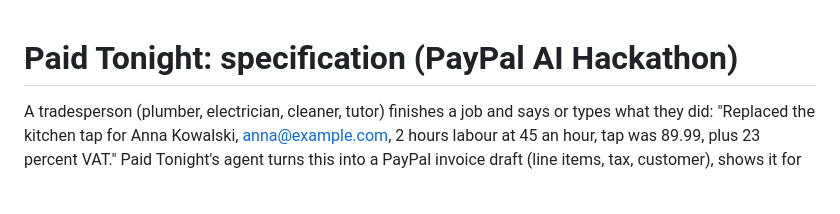
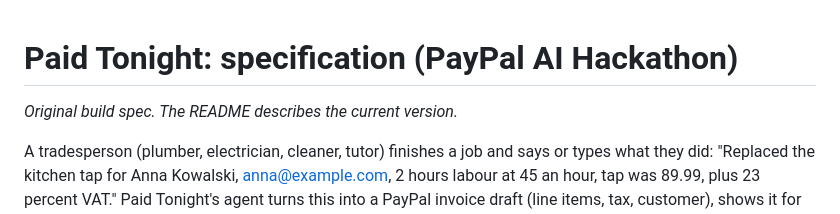
Before and after one commit to theluckystrike/paid-tonight, a Markdown page: SPEC.md, the part around the change. Drawn GitHub-style; blank space fills up the shorter version.

```diff
--- a/SPEC.md
+++ b/SPEC.md
@@ -1,4 +1,6 @@
 # Paid Tonight: specification (PayPal AI Hackathon)
+
+_Original build spec. The README describes the current version._
 
 A tradesperson (plumber, electrician, cleaner, tutor) finishes a job and says or types what they did:
 "Replaced the kitchen tap for Anna Kowalski, anna@example.com, 2 hours labour at 45 an hour, tap was 89.99, plus 23 percent VAT."
```
Also changed, not shown: README.md (+24 -15 lines), docs/preview.png (added), 1 other file.
